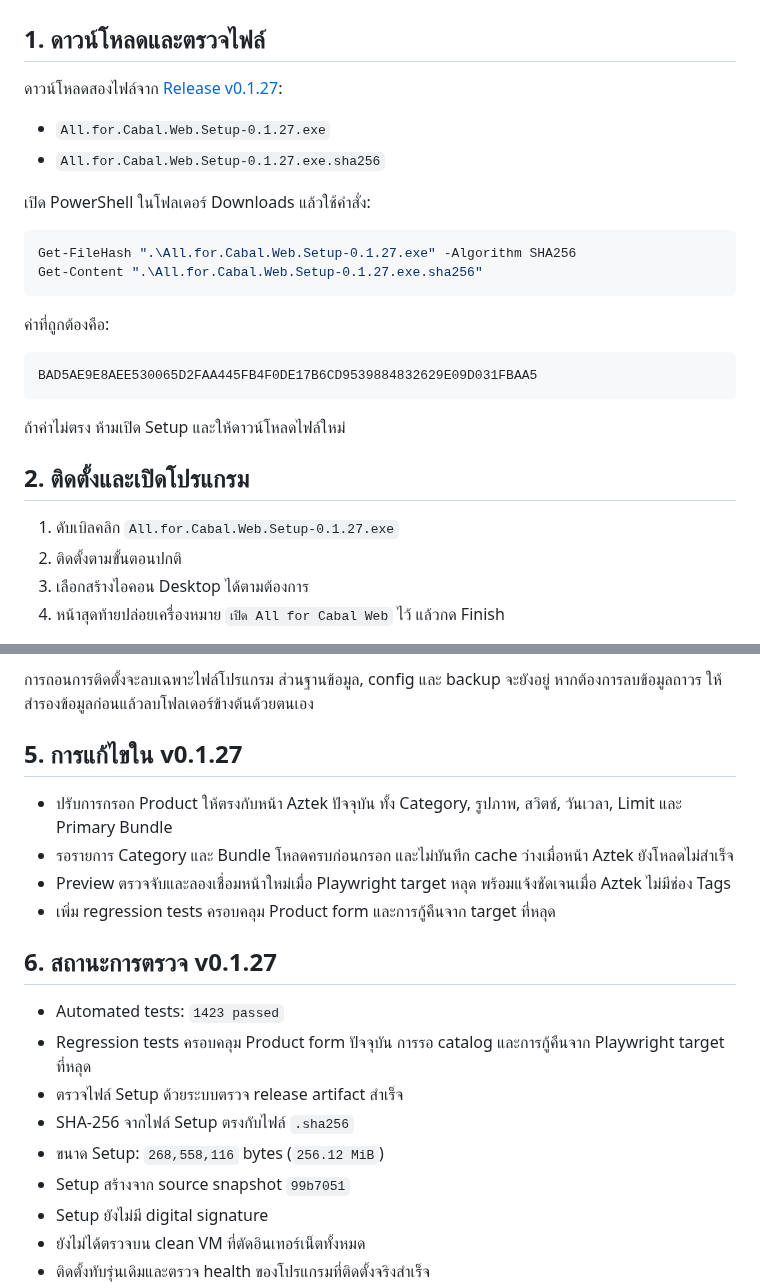
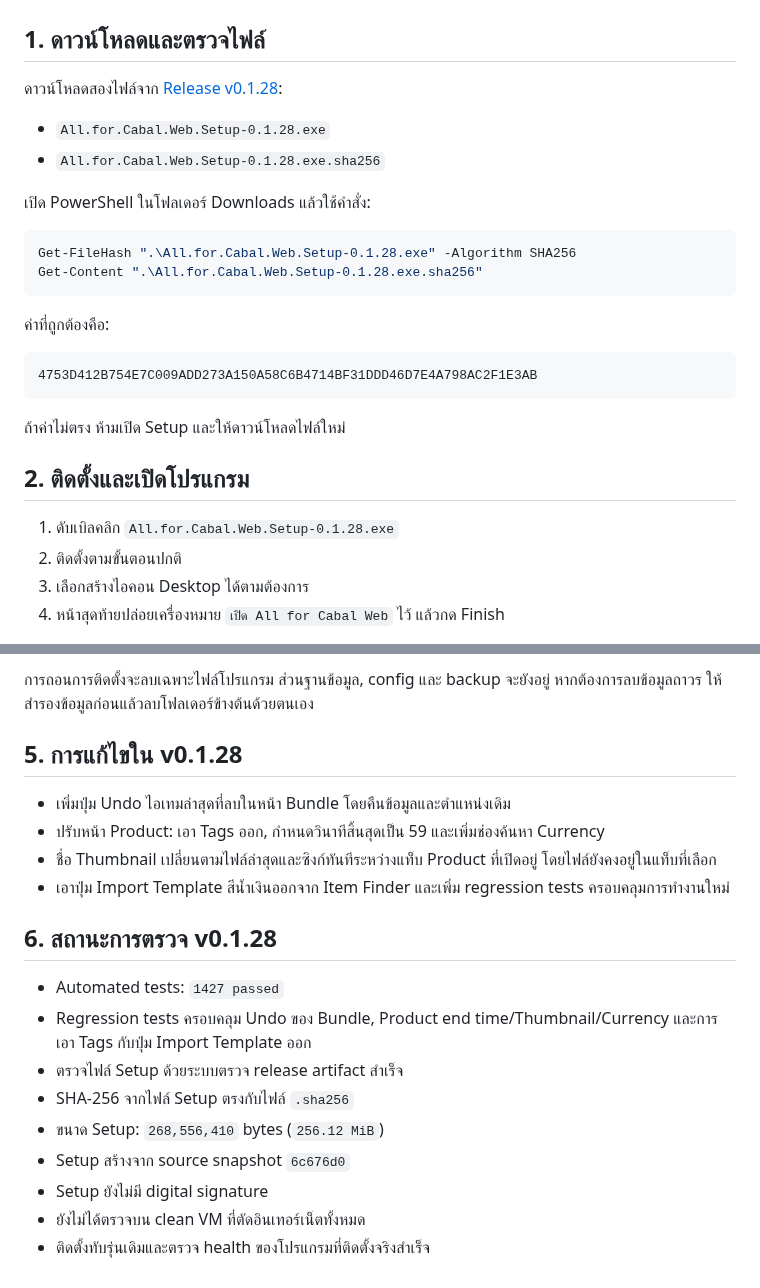
Before and after one commit to momozxmo/tool-cabal-local, a Markdown page: docs/LOCAL_INSTALL.md, 2 parts joined by grey strips. Rendered like a GitHub page.

````diff
--- a/docs/LOCAL_INSTALL.md
+++ b/docs/LOCAL_INSTALL.md
@@ -2,29 +2,29 @@
 
 ## 1. ดาวน์โหลดและตรวจไฟล์
 
-ดาวน์โหลดสองไฟล์จาก [Release v0.1.27](https://github.com/momozxmo/tool-cabal-local/releases/tag/v0.1.27):
+ดาวน์โหลดสองไฟล์จาก [Release v0.1.28](https://github.com/momozxmo/tool-cabal-local/releases/tag/v0.1.28):
 
-- `All.for.Cabal.Web.Setup-0.1.27.exe`
-- `All.for.Cabal.Web.Setup-0.1.27.exe.sha256`
+- `All.for.Cabal.Web.Setup-0.1.28.exe`
+- `All.for.Cabal.Web.Setup-0.1.28.exe.sha256`
 
 เปิด PowerShell ในโฟลเดอร์ Downloads แล้วใช้คำสั่ง:
 
 ```powershell
-Get-FileHash ".\All.for.Cabal.Web.Setup-0.1.27.exe" -Algorithm SHA256
-Get-Content ".\All.for.Cabal.Web.Setup-0.1.27.exe.sha256"
+Get-FileHash ".\All.for.Cabal.Web.Setup-0.1.28.exe" -Algorithm SHA256
+Get-Content ".\All.for.Cabal.Web.Setup-0.1.28.exe.sha256"
 ```
 
 ค่าที่ถูกต้องคือ:
 
 ```text
-BAD5AE9E8AEE530065D2FAA445FB4F0DE17B6CD9539884832629E09D031FBAA5
+4753D412B754E7C009ADD273A150A58C6B4714BF31DDD46D7E4A798AC2F1E3AB
 ```
 
 ถ้าค่าไม่ตรง ห้ามเปิด Setup และให้ดาวน์โหลดไฟล์ใหม่
 
 ## 2. ติดตั้งและเปิดโปรแกรม
 
-1. ดับเบิลคลิก `All.for.Cabal.Web.Setup-0.1.27.exe`
+1. ดับเบิลคลิก `All.for.Cabal.Web.Setup-0.1.28.exe`
 2. ติดตั้งตามขั้นตอนปกติ
 3. เลือกสร้างไอคอน Desktop ได้ตามต้องการ
 4. หน้าสุดท้ายปล่อยเครื่องหมาย `เปิด All for Cabal Web` ไว้ แล้วกด Finish
@@ -57,21 +57,21 @@ Controller มีสามปุ่ม:
 
 การถอนการติดตั้งจะลบเฉพาะไฟล์โปรแกรม ส่วนฐานข้อมูล, config และ backup จะยังอยู่ หากต้องการลบข้อมูลถาวร ให้สำรองข้อมูลก่อนแล้วลบโฟลเดอร์ข้างต้นด้วยตนเอง
 
-## 5. การแก้ไขใน v0.1.27
+## 5. การแก้ไขใน v0.1.28
 
-- ปรับการกรอก Product ให้ตรงกับหน้า Aztek ปัจจุบัน ทั้ง Category, รูปภาพ, สวิตช์, วันเวลา, Limit และ Primary Bundle
-- รอรายการ Category และ Bundle โหลดครบก่อนกรอก และไม่บันทึก cache ว่างเมื่อหน้า Aztek ยังโหลดไม่สำเร็จ
-- Preview ตรวจจับและลองเชื่อมหน้าใหม่เมื่อ Playwright target หลุด พร้อมแจ้งชัดเจนเมื่อ Aztek ไม่มีช่อง Tags
-- เพิ่ม regression tests ครอบคลุม Product form และการกู้คืนจาก target ที่หลุด
+- เพิ่มปุ่ม Undo ไอเทมล่าสุดที่ลบในหน้า Bundle โดยคืนข้อมูลและตำแหน่งเดิม
+- ปรับหน้า Product: เอา Tags ออก, กำหนดวินาทีสิ้นสุดเป็น 59 และเพิ่มช่องค้นหา Currency
+- ชื่อ Thumbnail เปลี่ยนตามไฟล์ล่าสุดและซิงก์ทันทีระหว่างแท็บ Product ที่เปิดอยู่ โดยไฟล์ยังคงอยู่ในแท็บที่เลือก
+- เอาปุ่ม Import Template สีน้ำเงินออกจาก Item Finder และเพิ่ม regression tests ครอบคลุมการทำงานใหม่
 
-## 6. สถานะการตรวจ v0.1.27
+## 6. สถานะการตรวจ v0.1.28
 
-- Automated tests: `1423 passed`
-- Regression tests ครอบคลุม Product form ปัจจุบัน การรอ catalog และการกู้คืนจาก Playwright target ที่หลุด
+- Automated tests: `1427 passed`
+- Regression tests ครอบคลุม Undo ของ Bundle, Product end time/Thumbnail/Currency และการเอา Tags กับปุ่ม Import Template ออก
 - ตรวจไฟล์ Setup ด้วยระบบตรวจ release artifact สำเร็จ
 - SHA-256 จากไฟล์ Setup ตรงกับไฟล์ `.sha256`
-- ขนาด Setup: `268,558,116` bytes (`256.12 MiB`)
-- Setup สร้างจาก source snapshot `99b7051`
+- ขนาด Setup: `268,556,410` bytes (`256.12 MiB`)
+- Setup สร้างจาก source snapshot `6c676d0`
 - Setup ยังไม่มี digital signature
 - ยังไม่ได้ตรวจบน clean VM ที่ตัดอินเทอร์เน็ตทั้งหมด
 - ติดตั้งทับรุ่นเดิมและตรวจ health ของโปรแกรมที่ติดตั้งจริงสำเร็จ
````
Also changed, not shown: README.md (+10 -10 lines).
